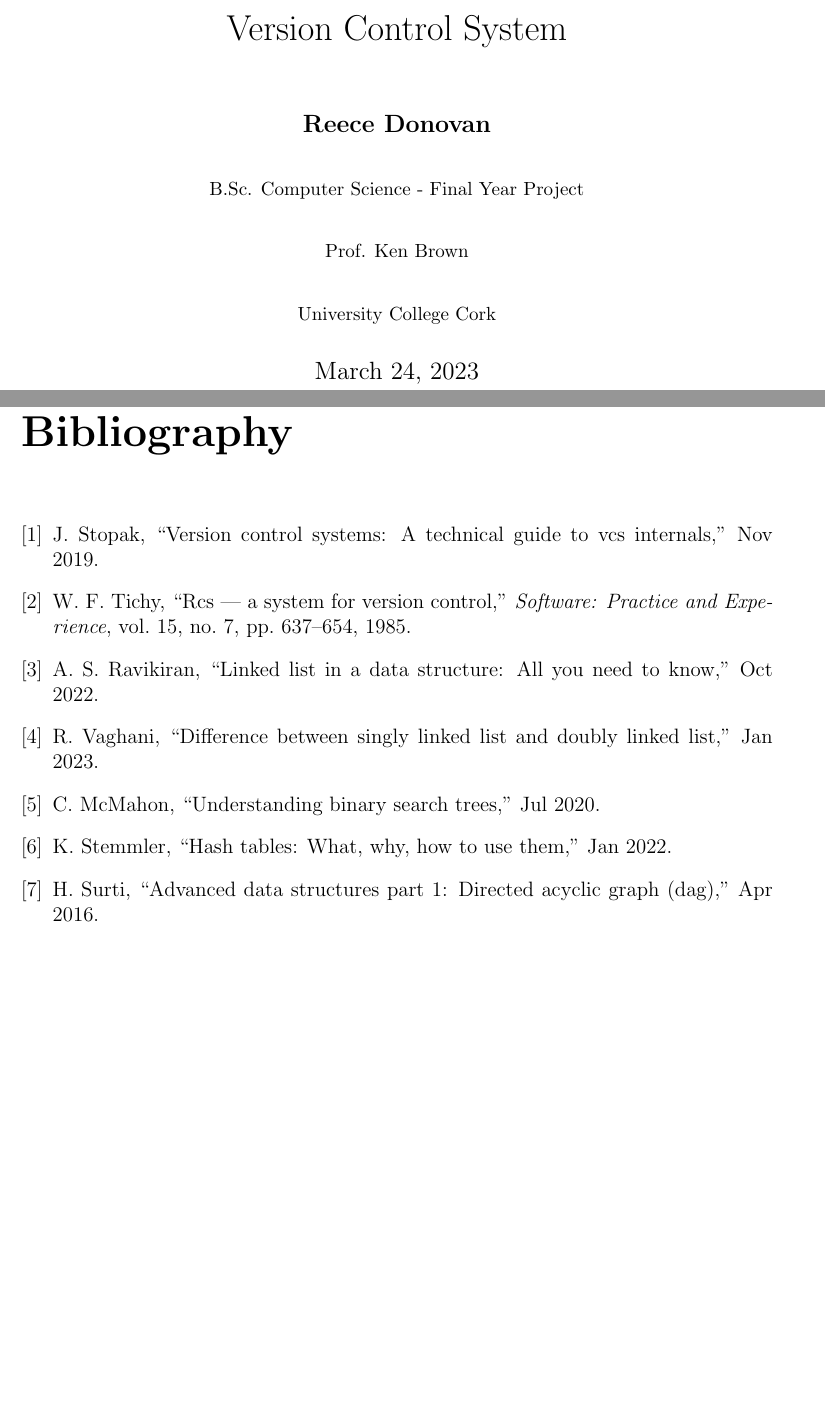
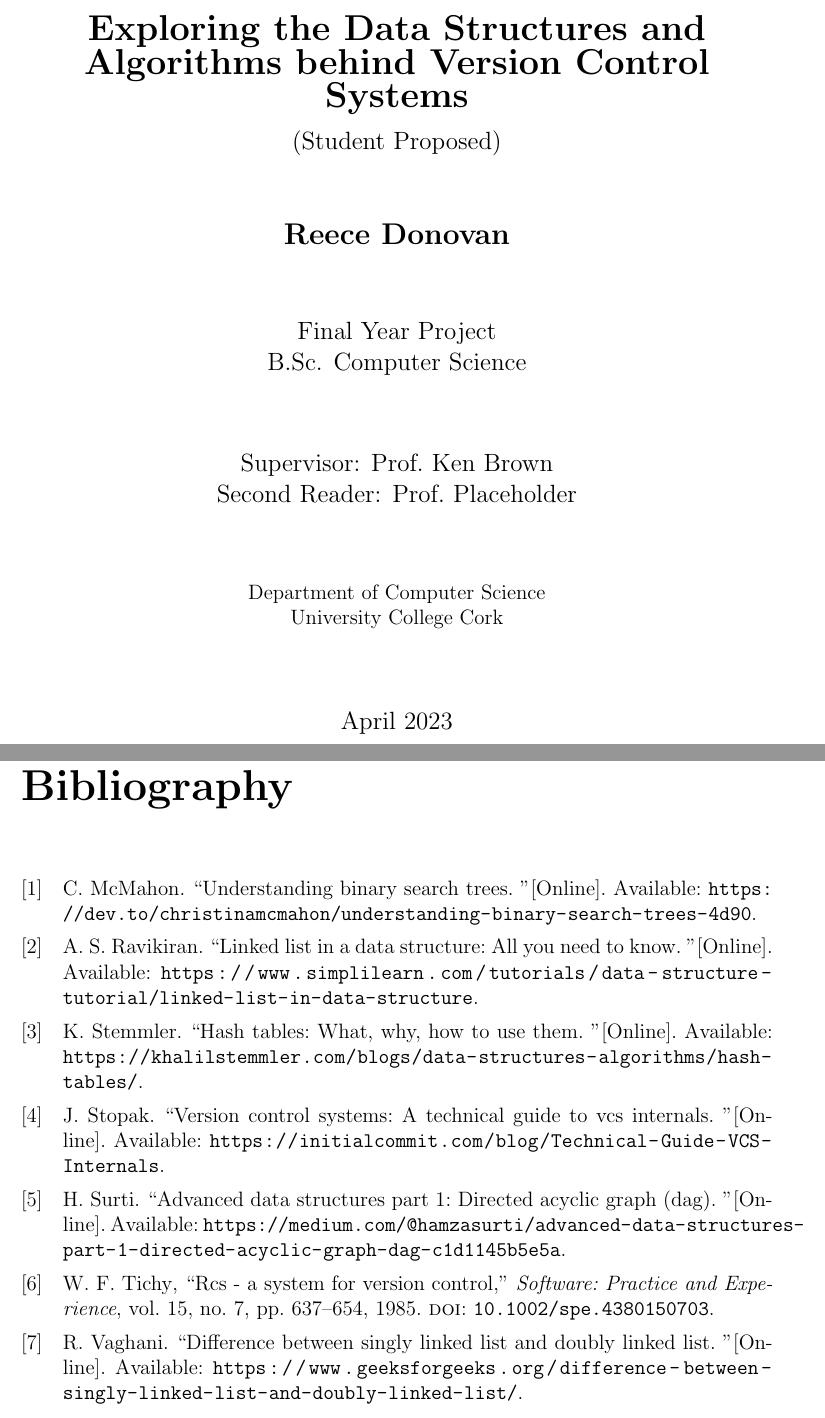
Before and after one commit to ReeceDonovan/nax-rc, a LaTeX thesis (docs/report/report.tex): two parts of pages 1 and 55 of 55, joined at a grey line, cut at the place of the change, the shorter picture padded with empty space. Compiled offline with pdfLaTeX.

Commit message:
Updated title page, Updated bibliography styling

```diff
--- a/docs/report/report.tex
+++ b/docs/report/report.tex
@@ -90,15 +114,47 @@
 
 % Begin document
 % ==============================================================================
-\title{Version Control System}
-\author{
-    \textbf{Reece Donovan}
-\\\\\small{B.Sc. Computer Science - Final Year Project}
-\\\\\small{Prof. Ken Brown}
-\\\\\small{University College Cork}
-}
-% TODO: Add date
-
 \begin{document}
 \pagenumbering{roman}
-\maketitle
+
+% Title page
+% ==============================================================================
+\begin{titlepage}
+  \begin{center}
+    \vspace*{\fill}
+
+    % Title
+    \textbf{\LARGE{Exploring the Data Structures and Algorithms behind Version Control Systems}}
+
+    % Subtitle
+    \medskip
+    \large{(Student Proposed)}
+
+    % Author
+    \vspace{1.3cm}
+    \textbf{\Large{Reece Donovan}}
+
+    % Deliverable
+    \vspace{1.3cm}
+    \large{Final Year Project}
+
+    % Course
+    \large{B.Sc. Computer Science}
+
+    % Supervisor
+    \vspace{1.4cm}
+    \large{Supervisor: Prof.\ Ken Brown}
+
+    % Second Reader
+    % TODO: Add second reader !IMPORTANT!
+    \large{Second Reader: Prof.\ Placeholder}
+
+    % Department and University
+    \vspace{1.45cm}
+
+    \normalsize{Department of Computer Science}\\
+    \normalsize{University College Cork}
+
+    % Date (Month Year)
+    \vspace{1.5cm}
+    \large{April 2023}
@@ -144,9 +207,10 @@
 
 % Bibliography section
 % ==============================================================================
-\bibliographystyle{ieeetr}
-\bibliography{../bibliography/vcs_info}
+\printbibliography
 \addcontentsline{toc}{chapter}{Bibliography}
+% \bibliographystyle{ieeetr}
+% \bibliography{../bibliography/vcs_info}
 % ==============================================================================
 
 \end{document}
```
Also changed, not shown: docs/bibliography/vcs_info.bib (+8 -8 lines), docs/report/report.pdf, docs/report/report.tex (41 more changed lines).
